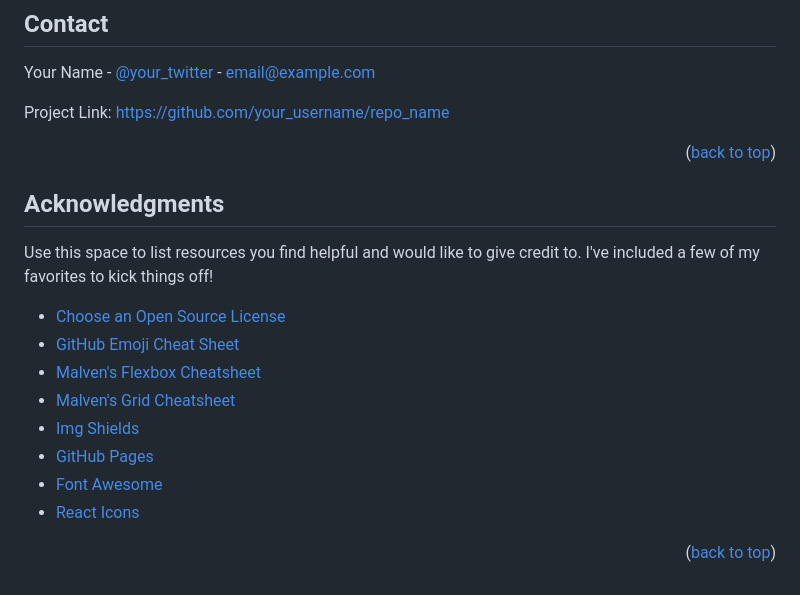
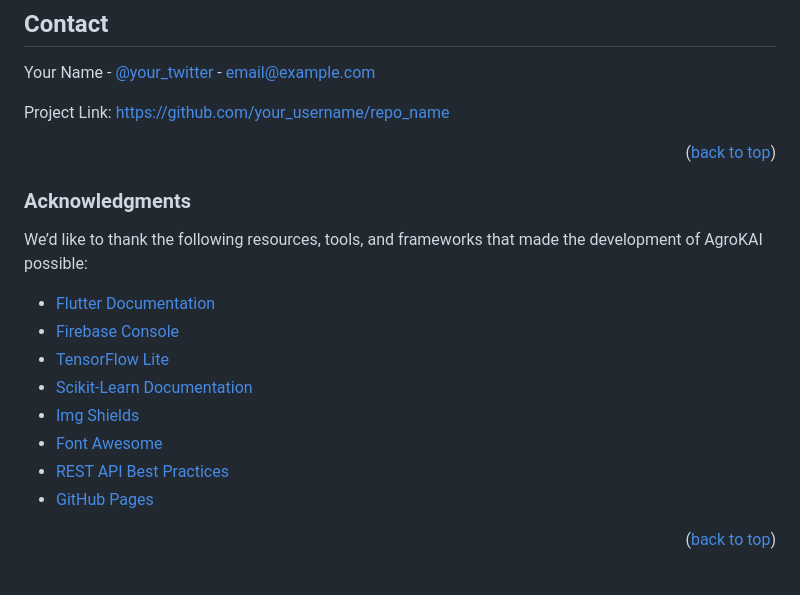
Before and after one commit to aashika-j18/AgroKAI, a Markdown page: README.md, the part around the change. Drawn GitHub-style.

```diff
--- a/README.md
+++ b/README.md
@@ -187,19 +187,17 @@ Project Link: [https://github.com/your_username/repo_name](https://github.com/yo
 
 
 
-<!-- ACKNOWLEDGMENTS -->
-## Acknowledgments
+### Acknowledgments
+We’d like to thank the following resources, tools, and frameworks that made the development of AgroKAI possible:
 
-Use this space to list resources you find helpful and would like to give credit to. I've included a few of my favorites to kick things off!
-
-* [Choose an Open Source License](https://choosealicense.com)
-* [GitHub Emoji Cheat Sheet](https://www.webpagefx.com/tools/emoji-cheat-sheet)
-* [Malven's Flexbox Cheatsheet](https://flexbox.malven.co/)
-* [Malven's Grid Cheatsheet](https://grid.malven.co/)
-* [Img Shields](https://shields.io)
-* [GitHub Pages](https://pages.github.com)
-* [Font Awesome](https://fontawesome.com)
-* [React Icons](https://react-icons.github.io/react-icons/search)
+- [Flutter Documentation](https://flutter.dev/docs)
+- [Firebase Console](https://firebase.google.com/)
+- [TensorFlow Lite](https://www.tensorflow.org/lite)
+- [Scikit-Learn Documentation](https://scikit-learn.org/stable/documentation.html)
+- [Img Shields](https://shields.io/)
+- [Font Awesome](https://fontawesome.com/)
+- [REST API Best Practices](https://restfulapi.net/)
+- [GitHub Pages](https://pages.github.com/)
 
 <p align="right">(<a href="#readme-top">back to top</a>)</p>
 
```
